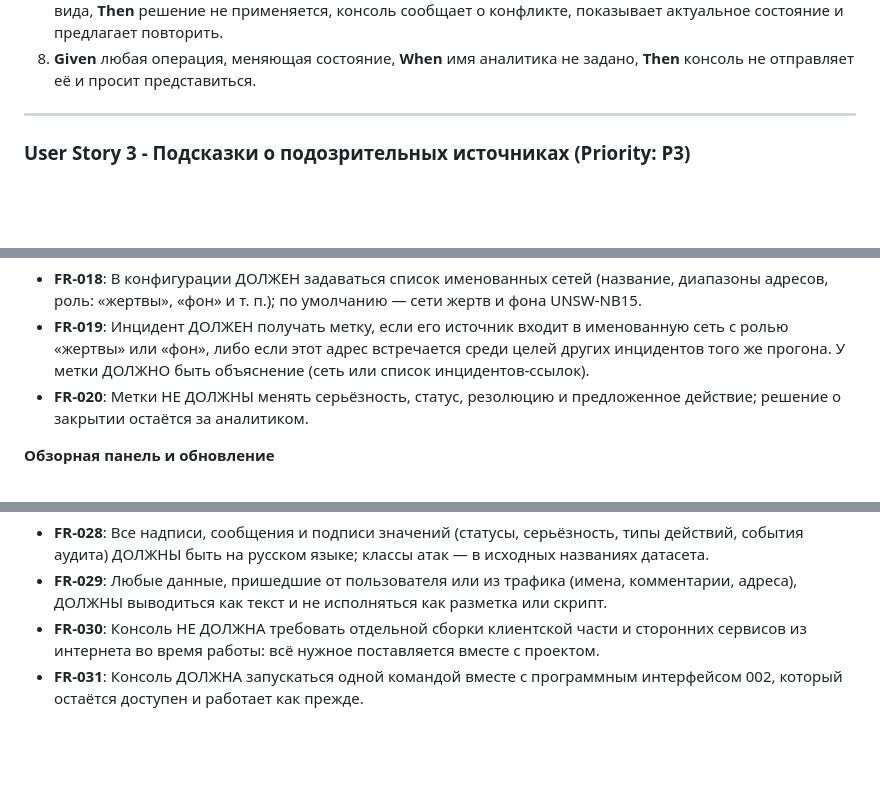
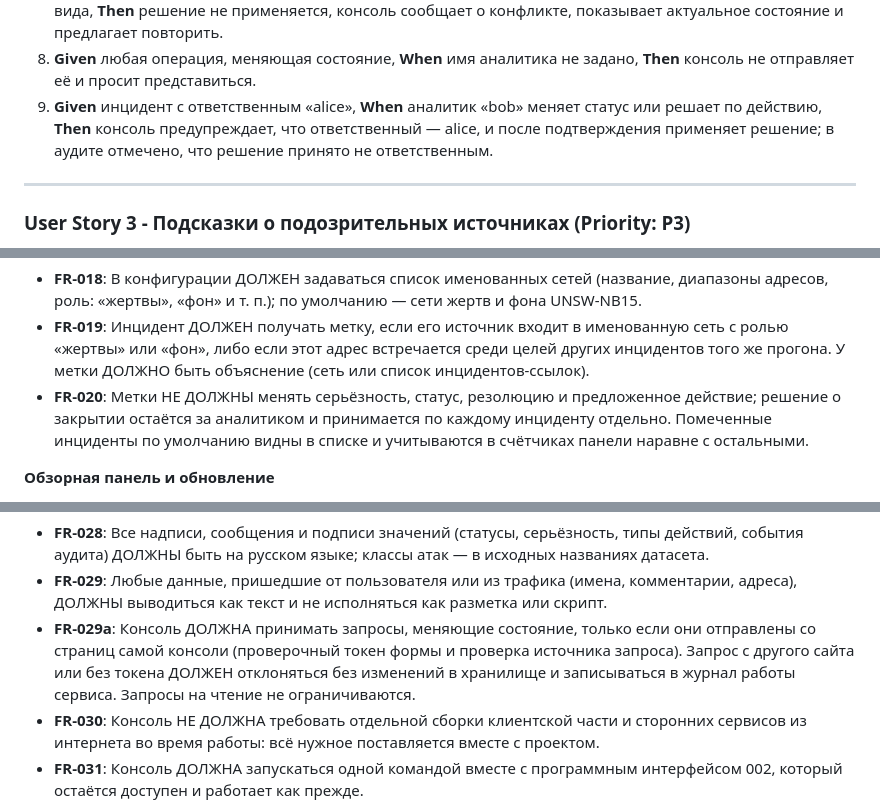
Before and after one commit to Chick4dee/ML-SIEMv2, a Markdown page: specs/003-soc-console-ui/spec.md, 3 parts joined by grey strips. GitHub-like rendering; blank space fills up the shorter version.

```diff
--- a/specs/003-soc-console-ui/spec.md
+++ b/specs/003-soc-console-ui/spec.md
@@ -109,6 +127,9 @@ X-Analyst). Учитывать находку 002: часть инциденто
    актуальное состояние и предлагает повторить.
 8. **Given** любая операция, меняющая состояние, **When** имя аналитика не задано, **Then**
    консоль не отправляет её и просит представиться.
+9. **Given** инцидент с ответственным «alice», **When** аналитик «bob» меняет статус или решает
+   по действию, **Then** консоль предупреждает, что ответственный — alice, и после
+   подтверждения применяет решение; в аудите отмечено, что решение принято не ответственным.
 
 ---
 
@@ -295,7 +329,9 @@ X-Analyst). Учитывать находку 002: часть инциденто
   с ролью «жертвы» или «фон», либо если этот адрес встречается среди целей других инцидентов
   того же прогона. У метки ДОЛЖНО быть объяснение (сеть или список инцидентов-ссылок).
 - **FR-020**: Метки НЕ ДОЛЖНЫ менять серьёзность, статус, резолюцию и предложенное действие;
-  решение о закрытии остаётся за аналитиком.
+  решение о закрытии остаётся за аналитиком и принимается по каждому инциденту отдельно.
+  Помеченные инциденты по умолчанию видны в списке и учитываются в счётчиках панели наравне
+  с остальными.
 
 **Обзорная панель и обновление**
 
@@ -326,6 +362,10 @@ X-Analyst). Учитывать находку 002: часть инциденто
   события аудита) ДОЛЖНЫ быть на русском языке; классы атак — в исходных названиях датасета.
 - **FR-029**: Любые данные, пришедшие от пользователя или из трафика (имена, комментарии,
   адреса), ДОЛЖНЫ выводиться как текст и не исполняться как разметка или скрипт.
+- **FR-029a**: Консоль ДОЛЖНА принимать запросы, меняющие состояние, только если они отправлены
+  со страниц самой консоли (проверочный токен формы и проверка источника запроса). Запрос
+  с другого сайта или без токена ДОЛЖЕН отклоняться без изменений в хранилище и записываться
+  в журнал работы сервиса. Запросы на чтение не ограничиваются.
 - **FR-030**: Консоль НЕ ДОЛЖНА требовать отдельной сборки клиентской части и сторонних сервисов
   из интернета во время работы: всё нужное поставляется вместе с проектом.
 - **FR-031**: Консоль ДОЛЖНА запускаться одной командой вместе с программным интерфейсом 002,
```
Also changed, not shown: other parts of specs/003-soc-console-ui/spec.md (+43 -8 lines).
